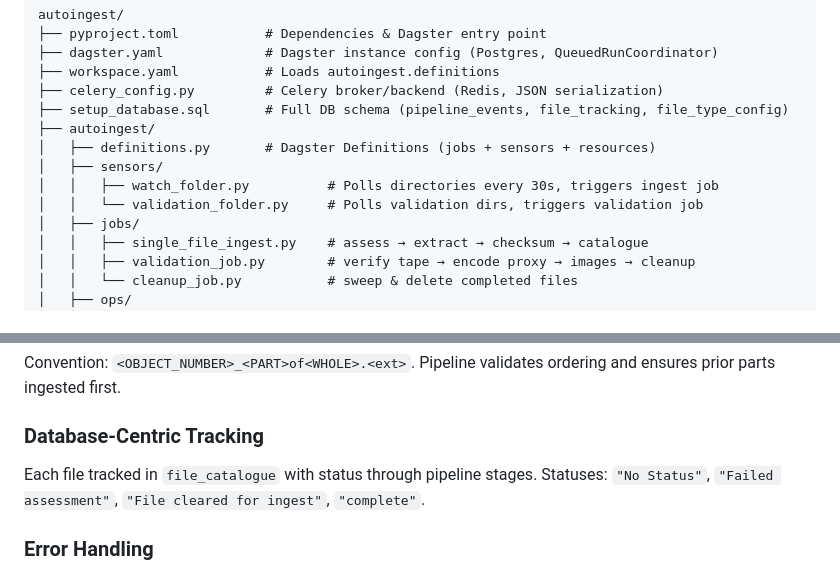
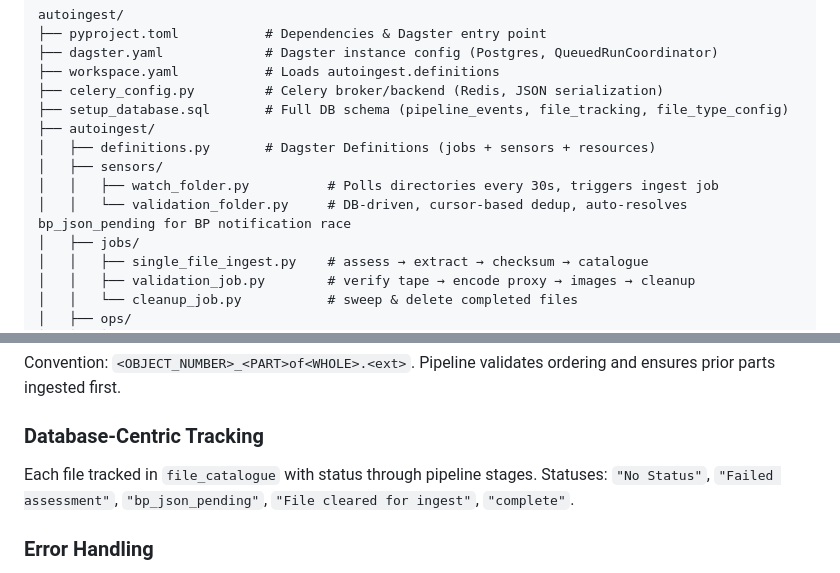
Before and after one commit to bfidatadigipres/autoingest, a Markdown page: AGENTS.md, 2 parts joined by grey strips. Drawn GitHub-style.

```diff
--- a/AGENTS.md
+++ b/AGENTS.md
@@ -22,7 +22,7 @@ autoingest/
 │   ├── definitions.py       # Dagster Definitions (jobs + sensors + resources)
 │   ├── sensors/
 │   │   ├── watch_folder.py          # Polls directories every 30s, triggers ingest job
-│   │   └── validation_folder.py     # Polls validation dirs, triggers validation job
+│   │   └── validation_folder.py     # DB-driven, cursor-based dedup, auto-resolves bp_json_pending for BP notification race
 │   ├── jobs/
 │   │   ├── single_file_ingest.py    # assess → extract → checksum → catalogue
 │   │   ├── validation_job.py        # verify tape → encode proxy → images → cleanup
@@ -65,7 +65,7 @@ Files classified by donor (BFI, Netflix, Amazon, Disney). Non-BFI skip proxy enc
 Convention: `<OBJECT_NUMBER>_<PART>of<WHOLE>.<ext>`. Pipeline validates ordering and ensures prior parts ingested first.
 
 ### Database-Centric Tracking
-Each file tracked in `file_catalogue` with status through pipeline stages. Statuses: `"No Status"`, `"Failed assessment"`, `"File cleared for ingest"`, `"complete"`.
+Each file tracked in `file_catalogue` with status through pipeline stages. Statuses: `"No Status"`, `"Failed assessment"`, `"bp_json_pending"`, `"File cleared for ingest"`, `"complete"`.
 
 ### Error Handling
 Ops return empty dict `{}` on non-fatal failures instead of raising. Callers check for expected keys. Encoding failures raise `RuntimeError`.
```
Also changed, not shown: PIPELINE.md (+39 -23 lines).
